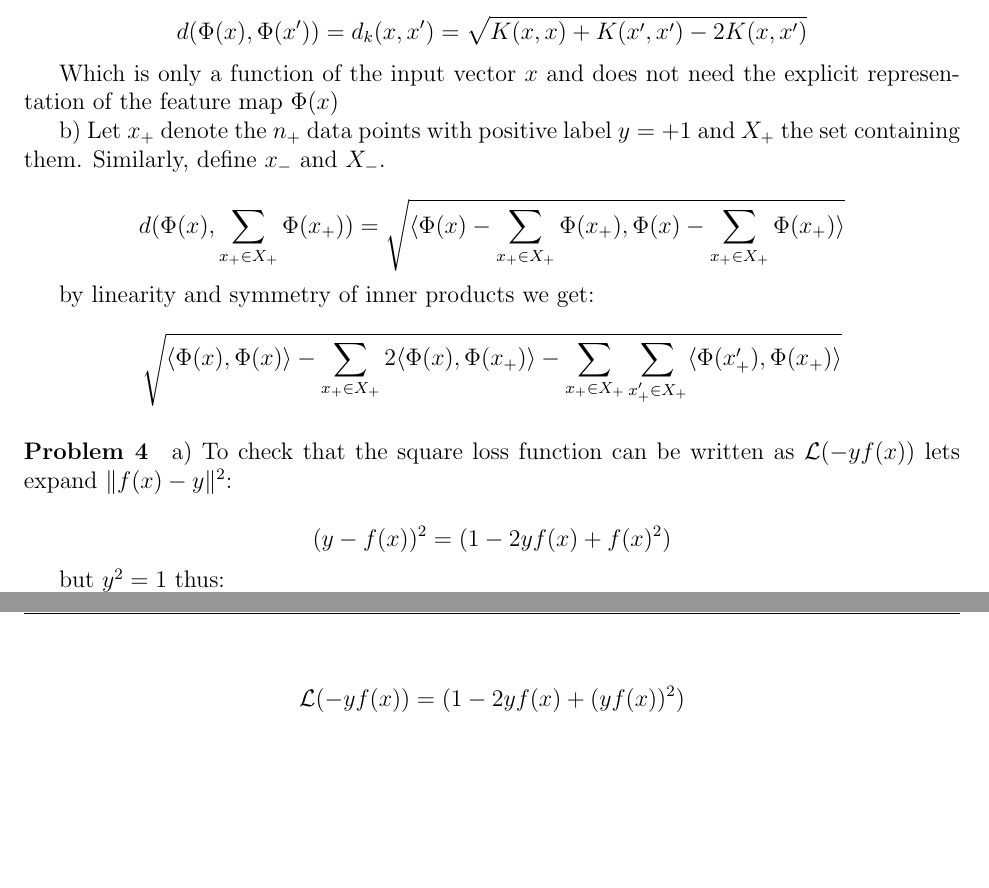
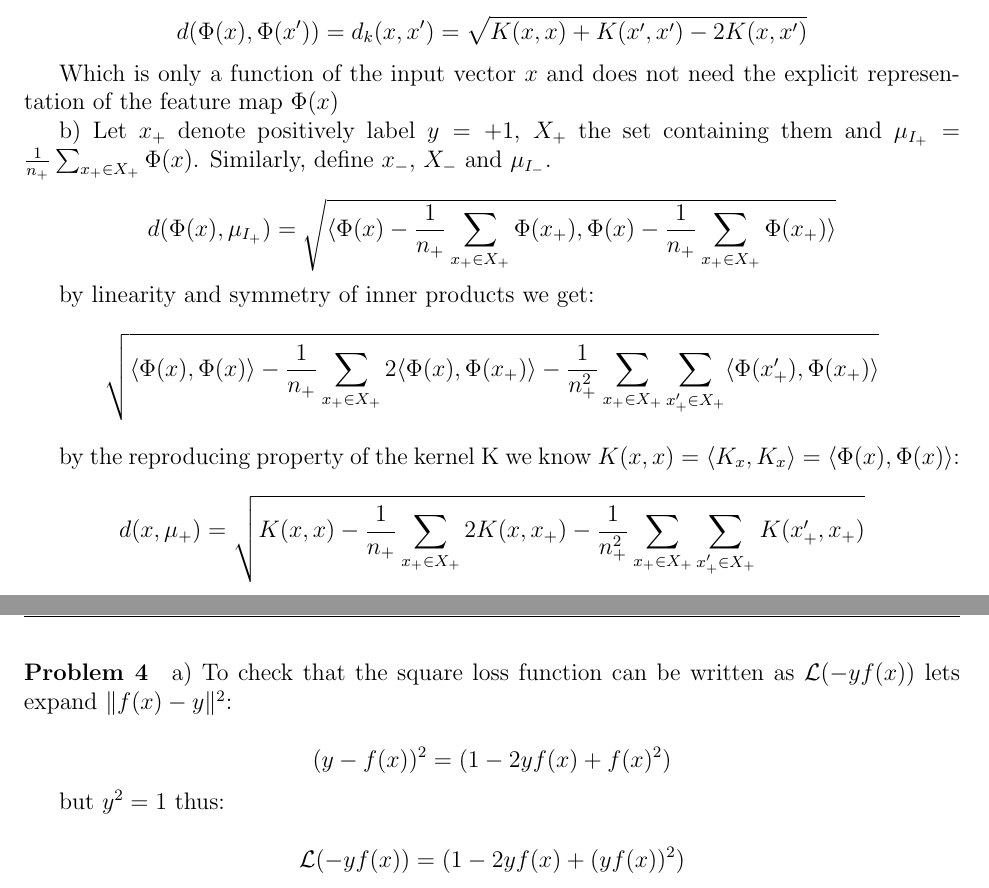
Before and after one commit to brando90/9.520_pset_1, a LaTeX problem sheet (LastName_FirstName_9520_fall2014_pset1.tex): two parts of pages 1 and 2 of 4, joined at a grey line, cut so that both start at the same text, the shorter picture padded with empty space. Compiled offline with pdfLaTeX.

Commit message:
nasty eq

```diff
--- a/LastName_FirstName_9520_fall2014_pset1.tex
+++ b/LastName_FirstName_9520_fall2014_pset1.tex
@@ -44,13 +44,17 @@ $$d(\Phi(x), \Phi(x')) =  d_{k}(x, x') = \sqrt{ K(x,x) + K(x',x') - 2K(x,x')  }$
 
 Which is only a function of the input vector $x$ and does not need the explicit representation of the feature map $\Phi(x)$
 
-b) Let $x_+$ denote the $n_+$ data points with positive label $y = +1$ and $X_+$ the set containing them. Similarly, define $x_-$ and $X_-$.
+%%%%%%% PART B
+b) Let $x_+$ denote positively label $y = +1$, $X_+$ the set containing them and $ \mu_{I_+} =  \frac{1}{n_+}\sum_{x_+ \in X_+} \Phi(x) $. Similarly, define $x_-$, $X_-$ and $ \mu_{I_-}$.
 
-$$d(\Phi(x), \sum_{x_+ \in X_+}\Phi(x_+)) = \sqrt{ \langle \Phi(x) -  \sum_{x_+ \in X_+}\Phi(x_+),   \Phi(x) - \sum_{x_+  \in X_+}\Phi(x_+) \rangle }$$
+$$d(\Phi(x),  \mu_{I_+}) = \sqrt{ \langle \Phi(x) -  \frac{1}{n_+}\sum_{x_+ \in X_+}\Phi(x_+),   \Phi(x) - \frac{1}{n_+}\sum_{x_+  \in X_+}\Phi(x_+) \rangle }$$
 
 by linearity and symmetry of inner products we get:
- $$\sqrt{ \langle \Phi(x), \Phi(x) \rangle - \sum_{x_+ \in X_+} 2\langle \Phi(x), \Phi(x_+) \rangle - \sum_{x_+ \in X_+} \sum_{x_+' \in X_+}  \langle  \Phi(x_+') , \Phi(x_+) \rangle       }$$
+ $$\sqrt{ \langle \Phi(x), \Phi(x) \rangle - \frac{1}{n_+} \sum_{x_+ \in X_+} 2\langle \Phi(x), \Phi(x_+) \rangle - \frac{1}{n_+^2}\sum_{x_+ \in X_+} \sum_{x_+' \in X_+}  \langle  \Phi(x_+') , \Phi(x_+) \rangle       }$$
 
+by the reproducing property of the kernel K we know $K(x,x) = \langle K_x, K_x \rangle =\langle \Phi(x), \Phi(x) \rangle$:
+
+$$ d(x, \mu_+) = \sqrt{ K(x,x) - \frac{1}{n_+} \sum_{x_+ \in X_+} 2K(x, x_+) - \frac{1}{n_+^2} \sum_{x_+ \in X_+} \sum_{x_+' \in X_+}  K(x_+', x_+)       }$$
 
 \paragraph{Problem 4}
 a) To check that the square loss function can be written as $\mathcal{L}(-yf(x))$ lets expand $\|f(x) - y\|^2$:
```
Also changed, not shown: LastName_FirstName_9520_fall2014_pset1.pdf, LastName_FirstName_9520_fall2014_pset1.tex (6 more changed lines), 2 other files.
